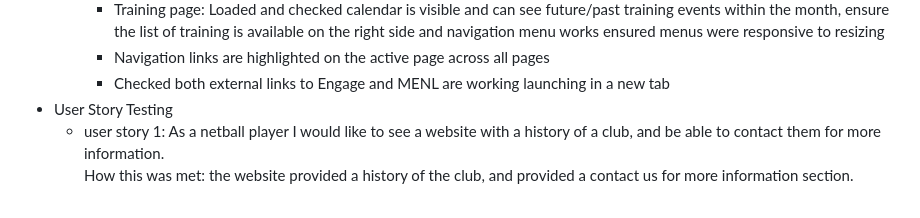
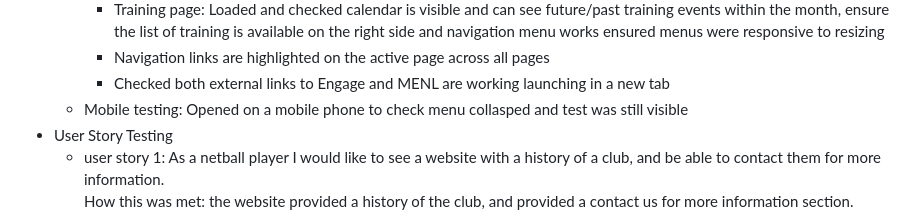
Before and after one commit to kat-richardson-77/cmnc, a Markdown page: README.md, the part around one of its changes. Rendered like a GitHub page.

Commit message:
Add mobile testing details and Lighthouse links to README

```diff
--- a/README.md
+++ b/README.md
@@ -96,6 +96,7 @@ It will also provide an introduction into the current Manchester Evening Netball
       - Training page: Loaded and checked calendar is visible and can see future/past training events within the month, ensure the list of training is available on the right side and navigation menu works ensured menus were responsive to resizing
       - Navigation links are highlighted on the active page across all pages
       - Checked both external links to Engage and MENL are working launching in a new tab
+    - Mobile testing:  Opened on a mobile phone to check menu collasped and test was still visible
   - User Story Testing
     - user story 1:  As a netball player I would like to see a website with a history of a club, and be able to contact them for more information.
     How this was met: the website provided a history of the club, and provided a contact us for more information section.
```
Also changed, not shown: other parts of README.md (+9 -4 lines).
